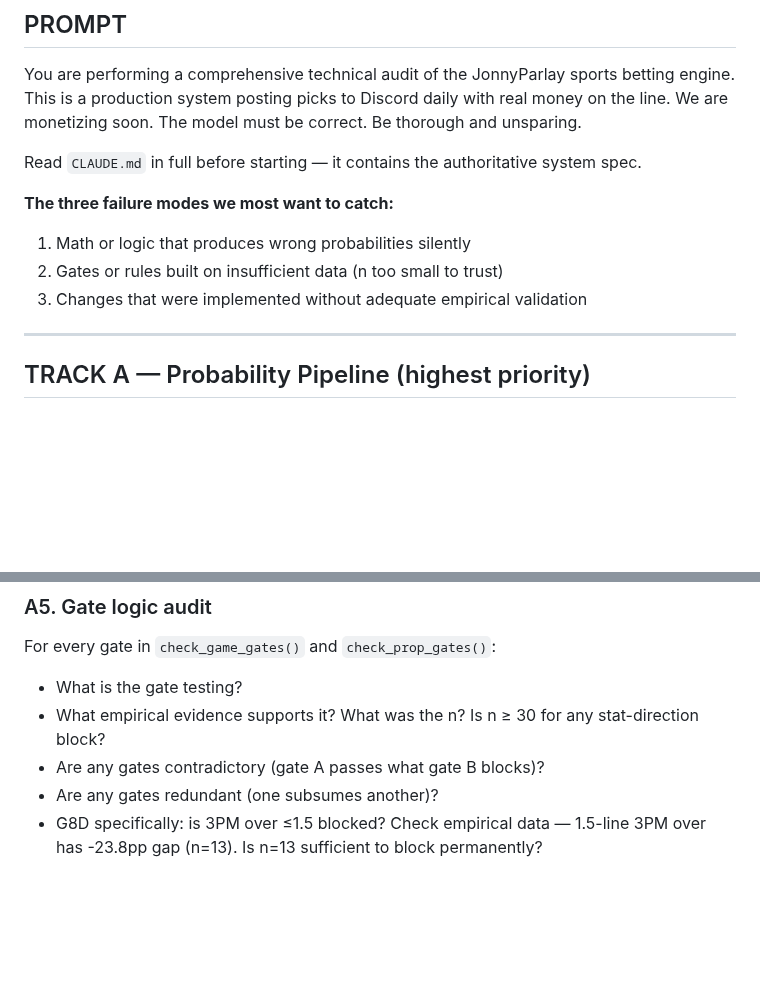
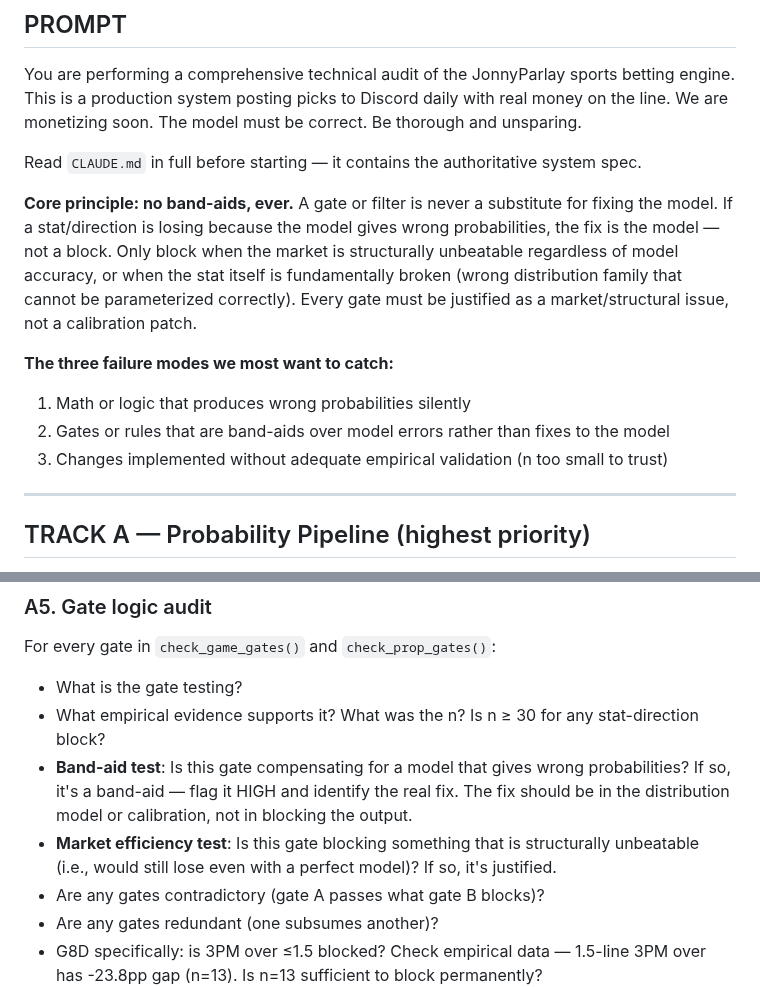
Before and after one commit to jonopeshut-hueonnyparlay/JonnyParlay, a Markdown page: docs/AUDIT_PROMPT.md, 2 parts joined by grey strips. Rendered like a GitHub page; blank space fills up the shorter version.

Commit message:
docs: add no-band-aids principle to audit prompt

```diff
--- a/docs/AUDIT_PROMPT.md
+++ b/docs/AUDIT_PROMPT.md
@@ -13,10 +13,13 @@ We are monetizing soon. The model must be correct. Be thorough and unsparing.
 
 Read `CLAUDE.md` in full before starting — it contains the authoritative system spec.
 
+**Core principle: no band-aids, ever.**
+A gate or filter is never a substitute for fixing the model. If a stat/direction is losing because the model gives wrong probabilities, the fix is the model — not a block. Only block when the market is structurally unbeatable regardless of model accuracy, or when the stat itself is fundamentally broken (wrong distribution family that cannot be parameterized correctly). Every gate must be justified as a market/structural issue, not a calibration patch.
+
 **The three failure modes we most want to catch:**
 1. Math or logic that produces wrong probabilities silently
-2. Gates or rules built on insufficient data (n too small to trust)
-3. Changes that were implemented without adequate empirical validation
+2. Gates or rules that are band-aids over model errors rather than fixes to the model
+3. Changes implemented without adequate empirical validation (n too small to trust)
 
 ---
 
@@ -59,6 +62,8 @@ For each stat in `POISSON_STATS`, `NB_STATS`, `COMBO_STATS`, and everything usin
 For every gate in `check_game_gates()` and `check_prop_gates()`:
 - What is the gate testing?
 - What empirical evidence supports it? What was the n? Is n ≥ 30 for any stat-direction block?
+- **Band-aid test**: Is this gate compensating for a model that gives wrong probabilities? If so, it's a band-aid — flag it HIGH and identify the real fix. The fix should be in the distribution model or calibration, not in blocking the output.
+- **Market efficiency test**: Is this gate blocking something that is structurally unbeatable (i.e., would still lose even with a perfect model)? If so, it's justified.
 - Are any gates contradictory (gate A passes what gate B blocks)?
 - Are any gates redundant (one subsumes another)?
 - G8D specifically: is 3PM over ≤1.5 blocked? Check empirical data — 1.5-line 3PM over has -23.8pp gap (n=13). Is n=13 sufficient to block permanently?
```
